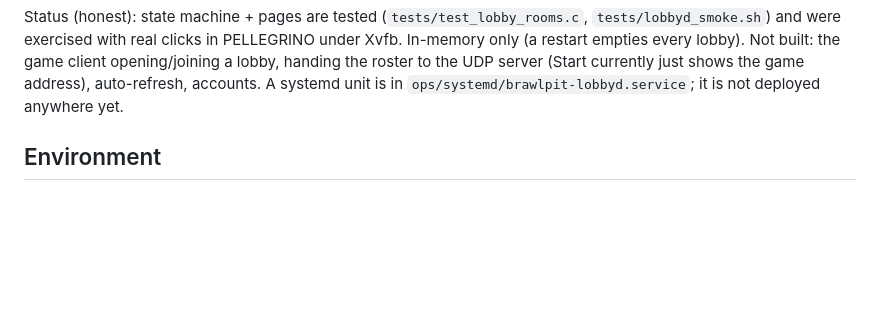
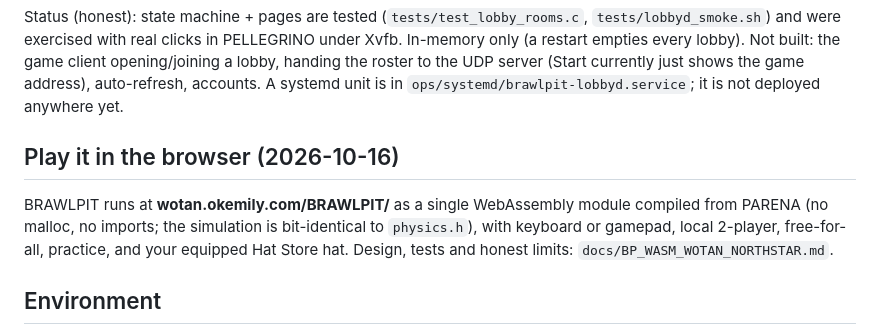
Before and after one commit to emilyspringerton/BRAWLPIT, a Markdown page: README.md, the part around the change. Rendered like a GitHub page; blank space fills up the shorter version.

```diff
--- a/README.md
+++ b/README.md
@@ -40,6 +40,12 @@ were exercised with real clicks in PELLEGRINO under Xvfb. In-memory only (a rest
 Not built: the game client opening/joining a lobby, handing the roster to the UDP server (Start currently just
 shows the game address), auto-refresh, accounts. A systemd unit is in `ops/systemd/brawlpit-lobbyd.service`;
 it is not deployed anywhere yet.
+
+## Play it in the browser (2026-10-16)
+
+BRAWLPIT runs at **wotan.okemily.com/BRAWLPIT/** as a single WebAssembly module compiled from PARENA (no malloc,
+no imports; the simulation is bit-identical to `physics.h`), with keyboard or gamepad, local 2-player, free-for-all,
+practice, and your equipped Hat Store hat. Design, tests and honest limits: `docs/BP_WASM_WOTAN_NORTHSTAR.md`.
 
 ## Environment
 - **Render:** OpenGL Immediate Mode (Legacy)
```
Also changed, not shown: CHANGELOG.md (+1 -1 lines), docs/BP_WASM_WOTAN_NORTHSTAR.md (+51 -83 lines).
